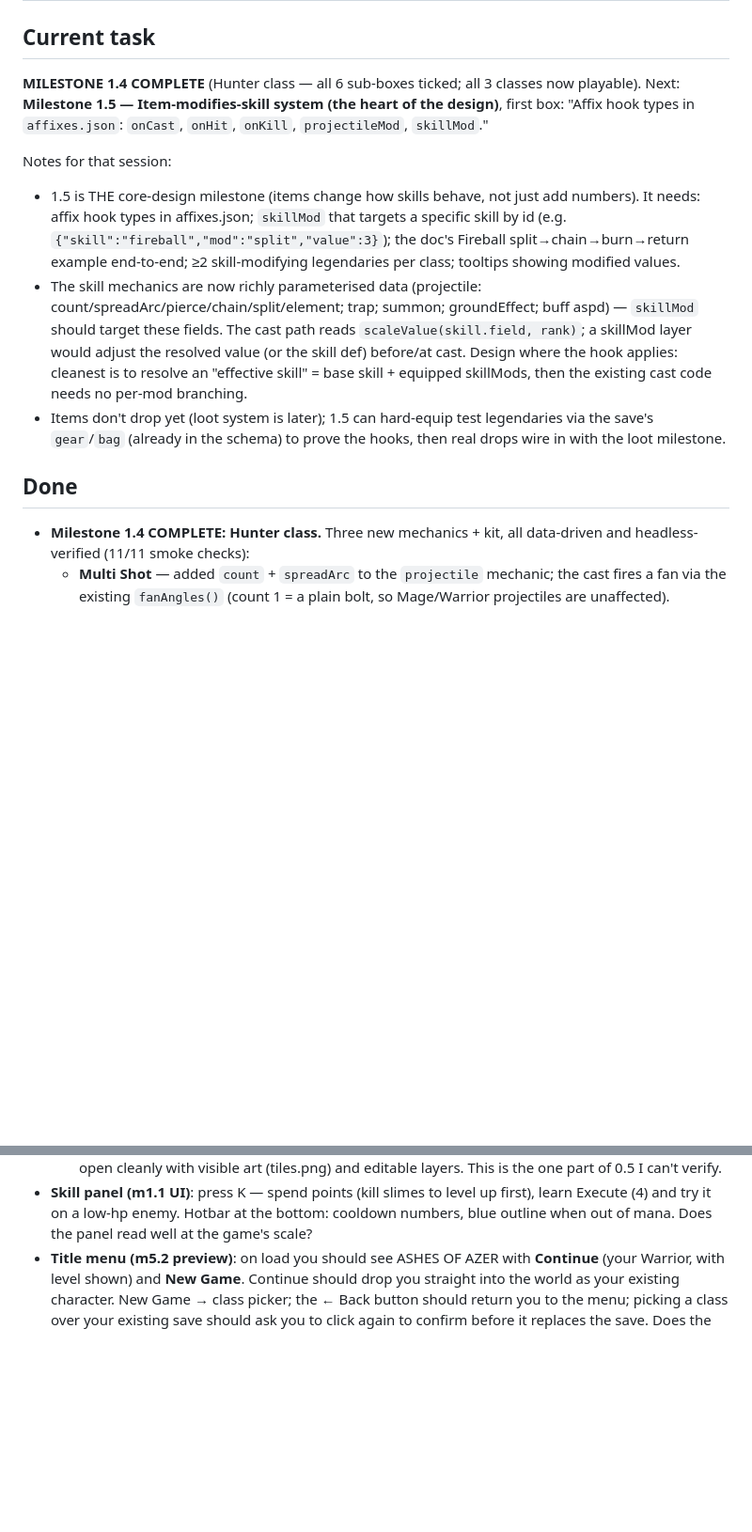
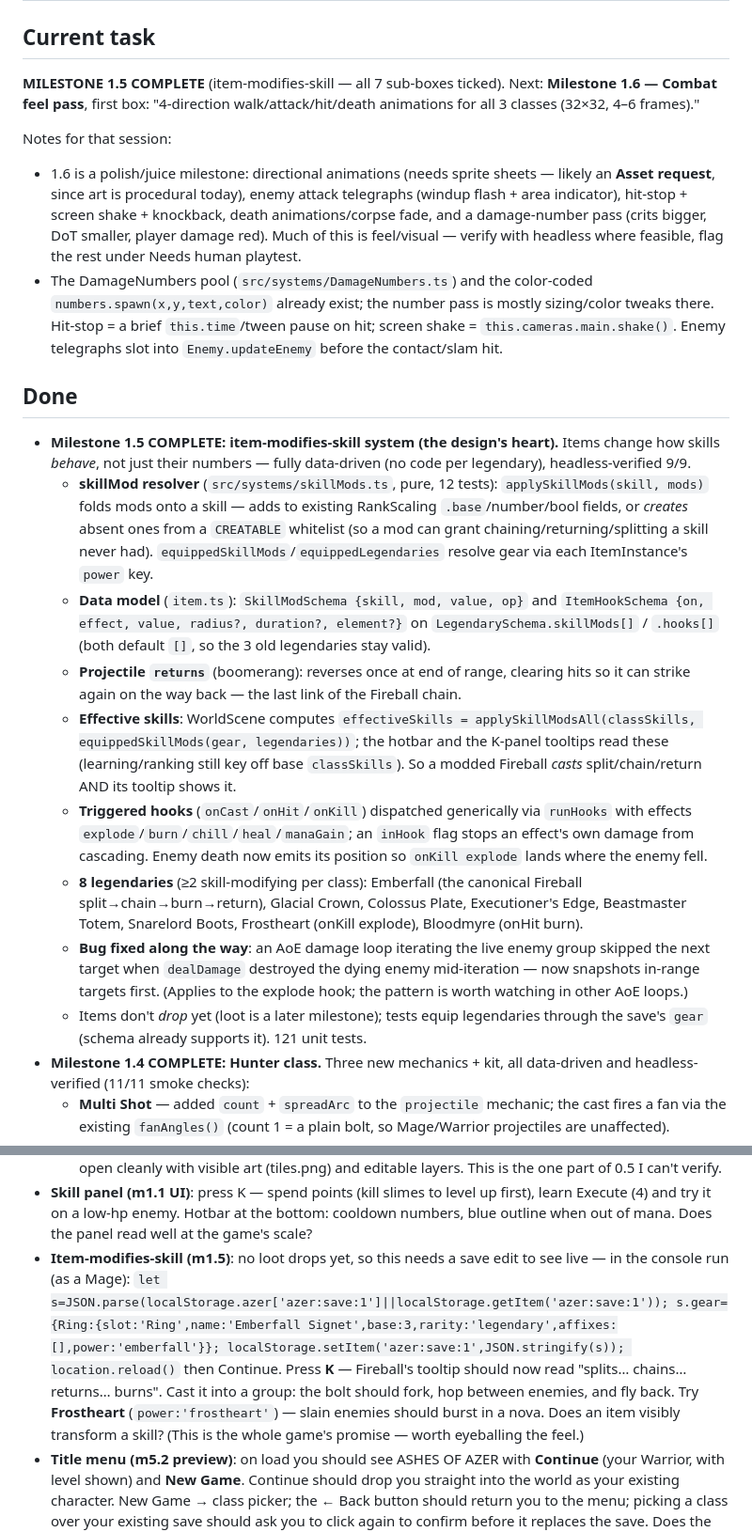
Before and after one commit to StevenSeagalStreams/Ashes-of-azer, a Markdown page: PROGRESS.md, 2 parts joined by grey strips. Shown at 94% size. GitHub-like rendering; blank space fills up the shorter version.

Commit message:
docs(m1.5): tick roadmap, update CHANGELOG/PROGRESS for item-modifies-skill

```diff
--- a/PROGRESS.md
+++ b/PROGRESS.md
@@ -1,29 +1,60 @@
 # Progress — Ashes of Azer
 
 ## Current task
-**MILESTONE 1.4 COMPLETE** (Hunter class — all 6 sub-boxes ticked; all 3
-classes now playable). Next: **Milestone 1.5 — Item-modifies-skill system
-(the heart of the design)**, first box: "Affix hook types in `affixes.json`:
-`onCast`, `onHit`, `onKill`, `projectileMod`, `skillMod`."
+**MILESTONE 1.5 COMPLETE** (item-modifies-skill — all 7 sub-boxes ticked).
+Next: **Milestone 1.6 — Combat feel pass**, first box: "4-direction
+walk/attack/hit/death animations for all 3 classes (32×32, 4–6 frames)."
 
 Notes for that session:
-- 1.5 is THE core-design milestone (items change how skills behave, not just
-  add numbers). It needs: affix hook types in affixes.json; `skillMod` that
-  targets a specific skill by id (e.g. `{"skill":"fireball","mod":"split","value":3}`);
-  the doc's Fireball split→chain→burn→return example end-to-end; ≥2
-  skill-modifying legendaries per class; tooltips showing modified values.
-- The skill mechanics are now richly parameterised data (projectile:
-  count/spreadArc/pierce/chain/split/element; trap; summon; groundEffect;
-  buff aspd) — `skillMod` should target these fields. The cast path reads
-  `scaleValue(skill.field, rank)`; a skillMod layer would adjust the resolved
-  value (or the skill def) before/at cast. Design where the hook applies:
-  cleanest is to resolve an "effective skill" = base skill + equipped
-  skillMods, then the existing cast code needs no per-mod branching.
-- Items don't drop yet (loot system is later); 1.5 can hard-equip test
-  legendaries via the save's `gear`/`bag` (already in the schema) to prove the
-  hooks, then real drops wire in with the loot milestone.
+- 1.6 is a polish/juice milestone: directional animations (needs sprite
+  sheets — likely an **Asset request**, since art is procedural today),
+  enemy attack telegraphs (windup flash + area indicator), hit-stop + screen
+  shake + knockback, death animations/corpse fade, and a damage-number pass
+  (crits bigger, DoT smaller, player damage red). Much of this is feel/visual
+  — verify with headless where feasible, flag the rest under Needs human
+  playtest.
+- The DamageNumbers pool (`src/systems/DamageNumbers.ts`) and the color-coded
+  `numbers.spawn(x,y,text,color)` already exist; the number pass is mostly
+  sizing/color tweaks there. Hit-stop = a brief `this.time`/tween pause on
+  hit; screen shake = `this.cameras.main.shake()`. Enemy telegraphs slot into
+  `Enemy.updateEnemy` before the contact/slam hit.
 
 ## Done
+- **Milestone 1.5 COMPLETE: item-modifies-skill system (the design's heart).**
+  Items change how skills *behave*, not just their numbers — fully data-driven
+  (no code per legendary), headless-verified 9/9.
+  - **skillMod resolver** (`src/systems/skillMods.ts`, pure, 12 tests):
+    `applySkillMods(skill, mods)` folds mods onto a skill — adds to existing
+    RankScaling `.base`/number/bool fields, or *creates* absent ones from a
+    `CREATABLE` whitelist (so a mod can grant chaining/returning/splitting a
+    skill never had). `equippedSkillMods`/`equippedLegendaries` resolve gear via
+    each ItemInstance's `power` key.
+  - **Data model** (`item.ts`): `SkillModSchema {skill, mod, value, op}` and
+    `ItemHookSchema {on, effect, value, radius?, duration?, element?}` on
+    `LegendarySchema.skillMods[]` / `.hooks[]` (both default `[]`, so the 3 old
+    legendaries stay valid).
+  - **Projectile `returns`** (boomerang): reverses once at end of range,
+    clearing hits so it can strike again on the way back — the last link of the
+    Fireball chain.
+  - **Effective skills**: WorldScene computes `effectiveSkills =
+    applySkillModsAll(classSkills, equippedSkillMods(gear, legendaries))`; the
+    hotbar and the K-panel tooltips read these (learning/ranking still key off
+    base `classSkills`). So a modded Fireball *casts* split/chain/return AND its
+    tooltip shows it.
+  - **Triggered hooks** (`onCast`/`onHit`/`onKill`) dispatched generically via
+    `runHooks` with effects `explode`/`burn`/`chill`/`heal`/`manaGain`; an
+    `inHook` flag stops an effect's own damage from cascading. Enemy death now
+    emits its position so `onKill explode` lands where the enemy fell.
+  - **8 legendaries** (≥2 skill-modifying per class): Emberfall (the canonical
+    Fireball split→chain→burn→return), Glacial Crown, Colossus Plate,
+    Executioner's Edge, Beastmaster Totem, Snarelord Boots, Frostheart (onKill
+    explode), Bloodmyre (onHit burn).
+  - **Bug fixed along the way**: an AoE damage loop iterating the live enemy
+    group skipped the next target when `dealDamage` destroyed the dying enemy
+    mid-iteration — now snapshots in-range targets first. (Applies to the
+    explode hook; the pattern is worth watching in other AoE loops.)
+  - Items don't *drop* yet (loot is a later milestone); tests equip legendaries
+    through the save's `gear` (schema already supports it). 121 unit tests.
 - **Milestone 1.4 COMPLETE: Hunter class.** Three new mechanics + kit, all
   data-driven and headless-verified (11/11 smoke checks):
   - **Multi Shot** — added `count` + `spreadArc` to the `projectile` mechanic;
@@ -390,6 +442,14 @@ Notes for that session:
   up first), learn Execute (4) and try it on a low-hp enemy. Hotbar at the
   bottom: cooldown numbers, blue outline when out of mana. Does the panel
   read well at the game's scale?
+- **Item-modifies-skill (m1.5)**: no loot drops yet, so this needs a save
+  edit to see live — in the console run (as a Mage):
+  `let s=JSON.parse(localStorage.azer['azer:save:1']||localStorage.getItem('azer:save:1')); s.gear={Ring:{slot:'Ring',name:'Emberfall Signet',base:3,rarity:'legendary',affixes:[],power:'emberfall'}}; localStorage.setItem('azer:save:1',JSON.stringify(s)); location.reload()`
+  then Continue. Press **K** — Fireball's tooltip should now read
+  "splits… chains… returns… burns". Cast it into a group: the bolt should
+  fork, hop between enemies, and fly back. Try **Frostheart** (`power:'frostheart'`)
+  — slain enemies should burst in a nova. Does an item visibly transform a
+  skill? (This is the whole game's promise — worth eyeballing the feel.)
 - **Title menu (m5.2 preview)**: on load you should see ASHES OF AZER with
   **Continue** (your Warrior, with level shown) and **New Game**. Continue
   should drop you straight into the world as your existing character. New Game
```
Also changed, not shown: other parts of PROGRESS.md (+21 -0 lines), CHANGELOG.md (+10 -0 lines), ROADMAP.md (+7 -7 lines).
